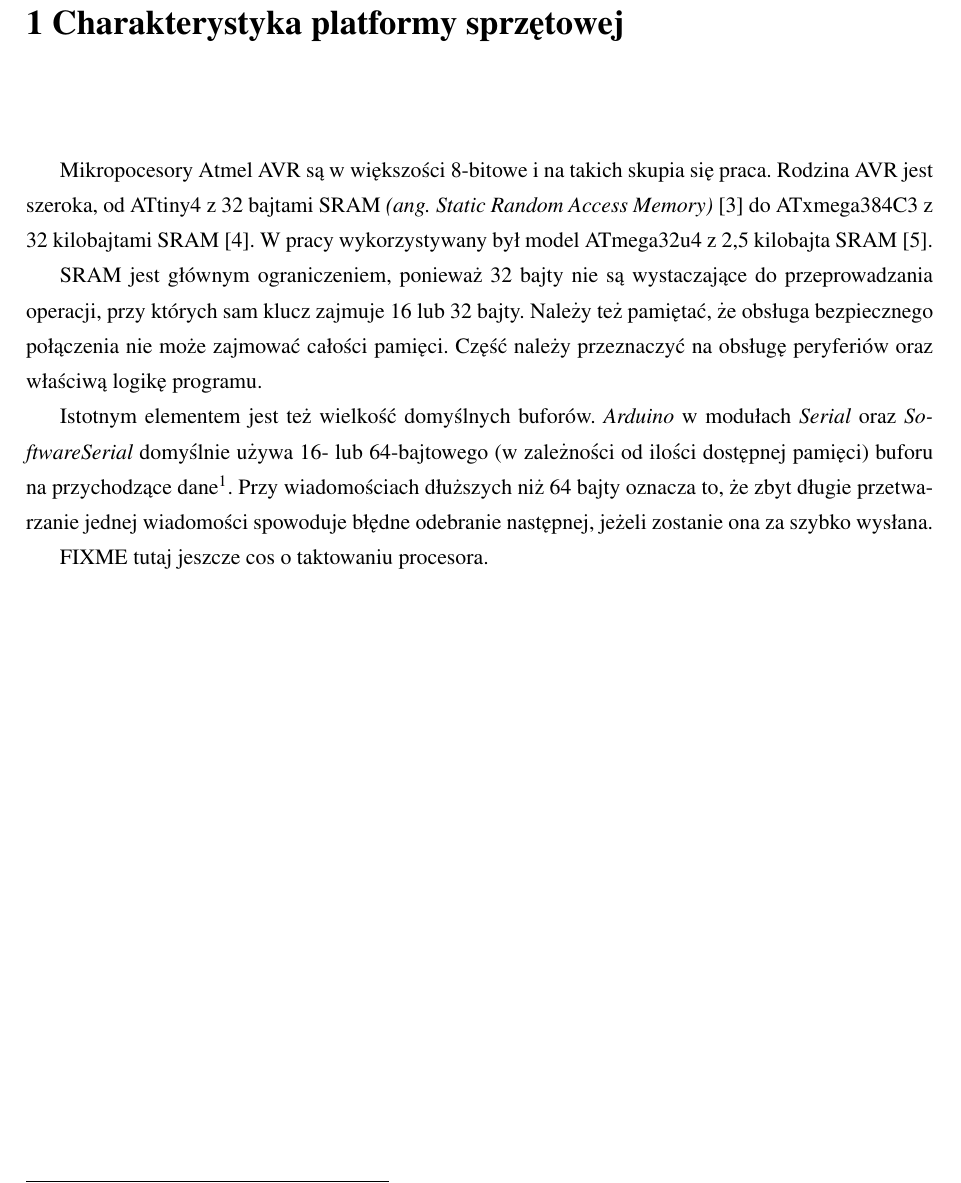
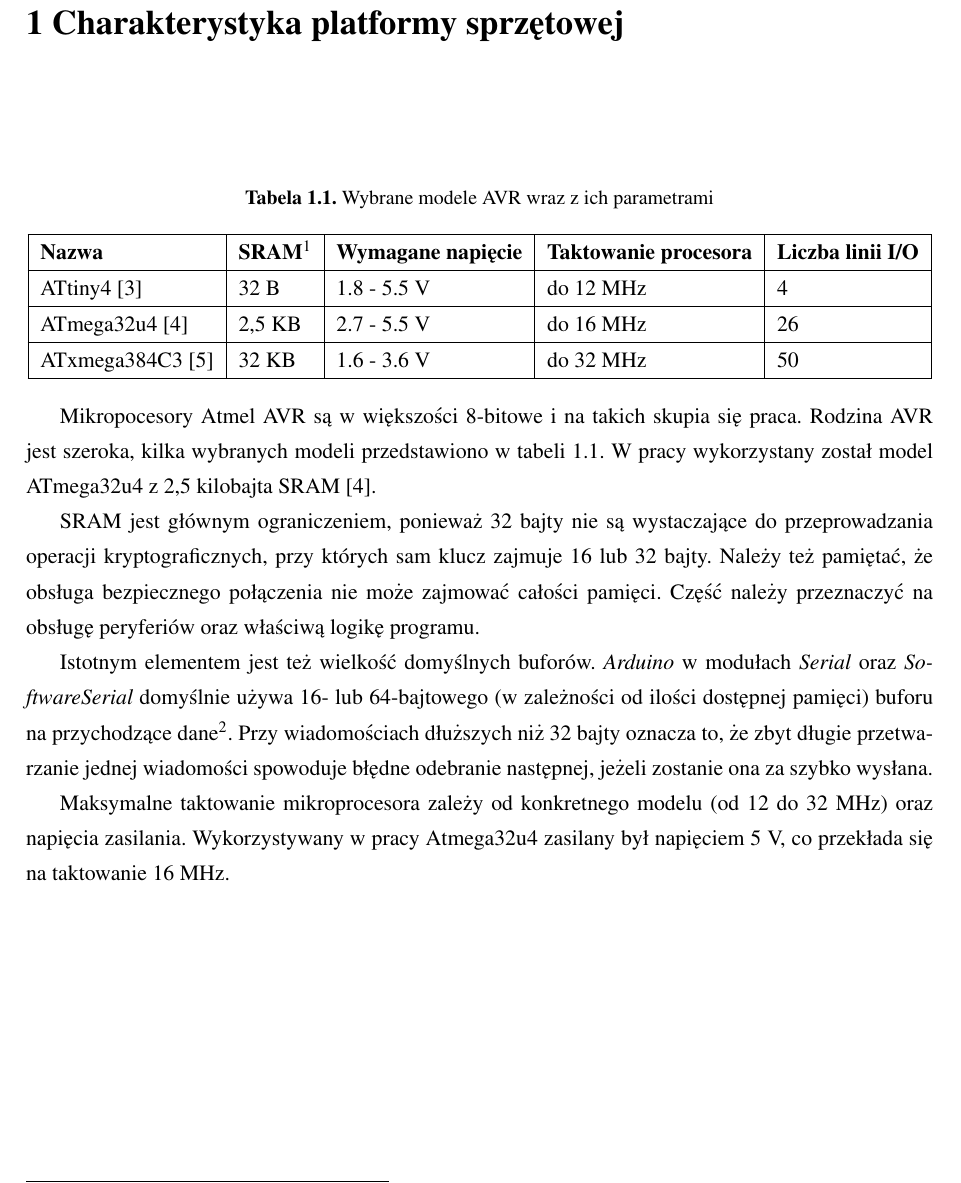
Before and after one commit to kacperzuk/seconn-thesis, a LaTeX thesis (praca.tex, which reads content/1-hardware.tex): part of page 6 of 28, cut so that both start at the same text. Compiled offline with pdfLaTeX.

Commit message:
Hardware done

```diff
--- a/content/1-hardware.tex
+++ b/content/1-hardware.tex
@@ -1,10 +1,31 @@
 \chapter{Charakterystyka platformy sprzętowej}
 \label{cha:hardware}
 
-Mikropocesory Atmel AVR są w większości 8-bitowe i na takich skupia się praca. Rodzina AVR jest szeroka, od ATtiny4 z 32 bajtami SRAM \emph{(ang. Static Random Access Memory)}~\cite{Attiny4} do ATxmega384C3 z 32 kilobajtami SRAM~\cite{Atxmega384}. W pracy wykorzystywany był model ATmega32u4 z 2,5 kilobajta SRAM~\cite{Atmega32}.
+\begin{table}[h]
+\centering
+\caption{Wybrane modele AVR wraz z ich parametrami}
+\begin{tabular}{|l|l|l|l|l|}
+    \hline
+    \textbf{Nazwa}  &
+    \textbf{SRAM\footnote{ang. Static Random Access Memory}}  &
+    \textbf{Wymagane napięcie}  &
+    \textbf{Taktowanie procesora}  &
+    \textbf{Liczba linii I/O} \\
+    \hline
+    ATtiny4 \cite{Attiny4}& 32 B & 1.8 - 5.5 V & do 12 MHz & 4\\
+    \hline
+    ATmega32u4 \cite{Atmega32} & 2,5 KB & 2.7 - 5.5 V & do 16 MHz & 26\\
+    \hline
+    ATxmega384C3 \cite{Atxmega384} & 32 KB & 1.6 - 3.6 V & do 32 MHz & 50\\
+    \hline
+\end{tabular}
+\label{tab:avrmodels}
+\end{table}
 
-SRAM jest głównym ograniczeniem, ponieważ 32 bajty nie są wystaczające do przeprowadzania operacji, przy których sam klucz zajmuje 16 lub 32 bajty. Należy też pamiętać, że obsługa bezpiecznego połączenia nie może zajmować całości pamięci. Część należy przeznaczyć na obsługę peryferiów oraz właściwą logikę programu.
+Mikropocesory Atmel AVR są w większości 8-bitowe i na takich skupia się praca. Rodzina AVR jest szeroka, kilka wybranych modeli przedstawiono w tabeli \ref{tab:avrmodels}. W pracy wykorzystany został model ATmega32u4 z 2,5 kilobajta SRAM~\cite{Atmega32}.
 
-Istotnym elementem jest też wielkość domyślnych buforów. \emph{Arduino} w modułach \emph{Serial} oraz \emph{SoftwareSerial} domyślnie używa 16- lub 64-bajtowego (w zależności od ilości dostępnej pamięci) buforu na przychodzące dane\footnote{https://github.com/arduino/Arduino/blob/master/hardware/arduino/avr/cores/arduino/HardwareSerial.h}. Przy wiadomościach dłuższych niż 64 bajty oznacza to, że zbyt długie przetwarzanie jednej wiadomości spowoduje błędne odebranie następnej, jeżeli zostanie ona za szybko wysłana.
+SRAM jest głównym ograniczeniem, ponieważ 32 bajty nie są wystaczające do przeprowadzania operacji kryptograficznych, przy których sam klucz zajmuje 16 lub 32 bajty. Należy też pamiętać, że obsługa bezpiecznego połączenia nie może zajmować całości pamięci. Część należy przeznaczyć na obsługę peryferiów oraz właściwą logikę programu.
 
-FIXME tutaj jeszcze cos o taktowaniu procesora.
+Istotnym elementem jest też wielkość domyślnych buforów. \emph{Arduino} w modułach \emph{Serial} oraz \emph{SoftwareSerial} domyślnie używa 16- lub 64-bajtowego (w zależności od ilości dostępnej pamięci) buforu na przychodzące dane\footnote{https://github.com/arduino/Arduino/blob/master/hardware/arduino/avr/cores/arduino/HardwareSerial.h}. Przy wiadomościach dłuższych niż 32 bajty oznacza to, że zbyt długie przetwarzanie jednej wiadomości spowoduje błędne odebranie następnej, jeżeli zostanie ona za szybko wysłana.
+
+Maksymalne taktowanie mikroprocesora zależy od konkretnego modelu (od 12 do 32 MHz) oraz napięcia zasilania. Wykorzystywany w pracy Atmega32u4 zasilany był napięciem 5 V, co przekłada się na taktowanie 16 MHz.
```
Also changed, not shown: praca.pdf, 1 other file.
